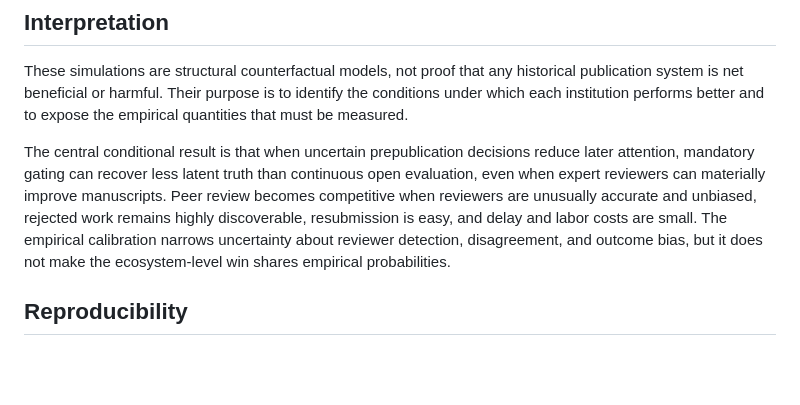
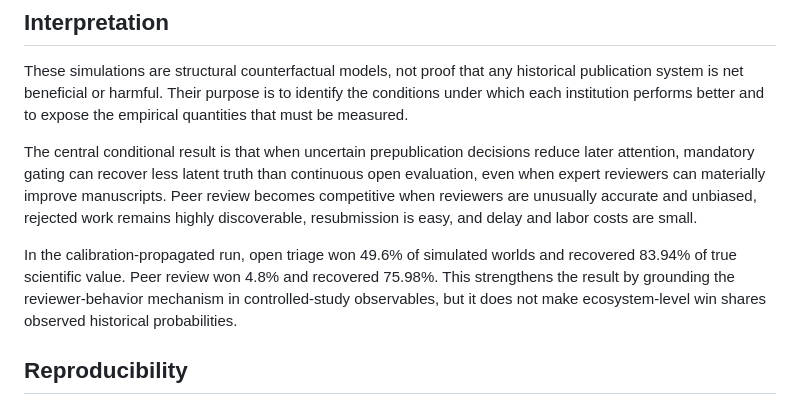
Before and after one commit to rickyjreyes/peer-review, a Markdown page: README.md, the part around one of its changes. Drawn GitHub-style; blank space fills up the shorter version.

```diff
--- a/README.md
+++ b/README.md
@@ -136,7 +152,9 @@ The claim that peer review **always harms science** is meant in a game-theoretic
 
 These simulations are structural counterfactual models, not proof that any historical publication system is net beneficial or harmful. Their purpose is to identify the conditions under which each institution performs better and to expose the empirical quantities that must be measured.
 
-The central conditional result is that when uncertain prepublication decisions reduce later attention, mandatory gating can recover less latent truth than continuous open evaluation, even when expert reviewers can materially improve manuscripts. Peer review becomes competitive when reviewers are unusually accurate and unbiased, rejected work remains highly discoverable, resubmission is easy, and delay and labor costs are small. The empirical calibration narrows uncertainty about reviewer detection, disagreement, and outcome bias, but it does not make the ecosystem-level win shares empirical probabilities.
+The central conditional result is that when uncertain prepublication decisions reduce later attention, mandatory gating can recover less latent truth than continuous open evaluation, even when expert reviewers can materially improve manuscripts. Peer review becomes competitive when reviewers are unusually accurate and unbiased, rejected work remains highly discoverable, resubmission is easy, and delay and labor costs are small.
+
+In the calibration-propagated run, open triage won 49.6% of simulated worlds and recovered 83.94% of true scientific value. Peer review won 4.8% and recovered 75.98%. This strengthens the result by grounding the reviewer-behavior mechanism in controlled-study observables, but it does not make ecosystem-level win shares observed historical probabilities.
 
 ## Reproducibility
 
```
Also changed, not shown: other parts of README.md (+22 -6 lines).
